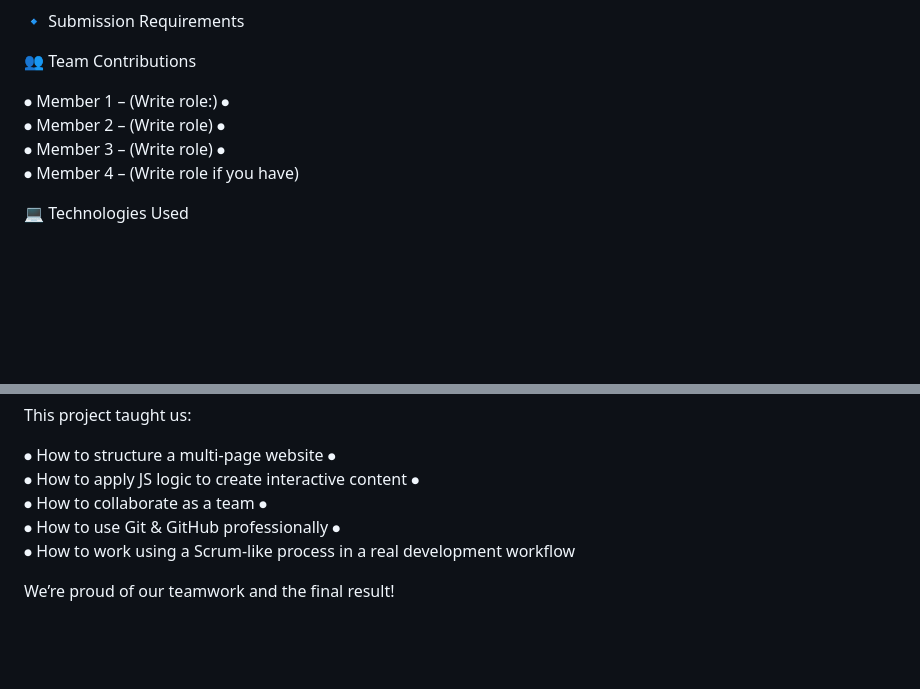
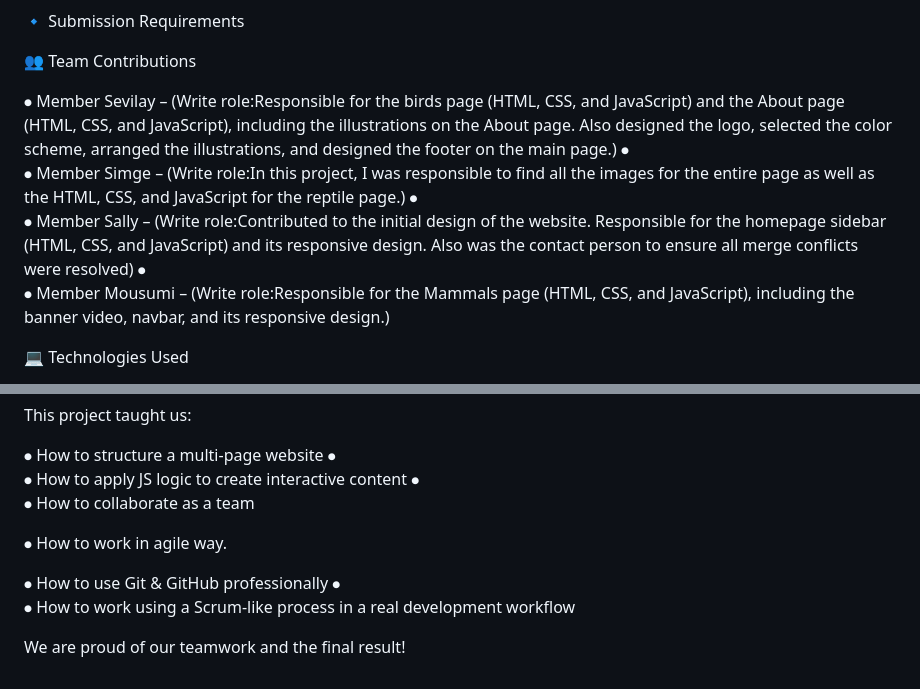
Before and after one commit to SallyResch/group5-zooAssignment, a Markdown page: README.md, 2 parts joined by grey strips. Rendered like a GitHub page; blank space fills up the shorter version.

Commit message:
add: role of each member

```diff
--- a/README.md
+++ b/README.md
@@ -144,13 +144,13 @@ Only one member can be active at a time
 
 👥 Team Contributions
 
-⦁	  Member 1 – (Write role:)
+⦁	  Member Sevilay – (Write role:Responsible for the birds page (HTML, CSS, and JavaScript) and the About page (HTML, CSS, and JavaScript), including the illustrations on the About page. Also designed the logo, selected the color scheme, arranged the illustrations, and designed the footer on the main page.)
 ⦁
-⦁	  Member 2 – (Write role)
+⦁	  Member Simge – (Write role:In this project, I was responsible to find all the images for the entire page as well as the  HTML, CSS, and JavaScript  for the reptile page.)
 ⦁
-⦁	  Member 3 – (Write role)
+⦁	  Member Sally – (Write role:Contributed to the initial design of the website. Responsible for the homepage sidebar (HTML, CSS, and JavaScript) and its responsive design. Also was the contact person to ensure all merge conflicts were resolved)
 ⦁
-⦁	  Member 4 – (Write role if you have)
+⦁	  Member Mousumi – (Write role:Responsible for the Mammals page (HTML, CSS, and JavaScript), including the banner video, navbar, and its responsive design.)
 
 
 
@@ -203,9 +203,11 @@ This project taught us:
 ⦁	  How to apply JS logic to create interactive content
 ⦁
 ⦁	  How to collaborate as a team
-⦁
+
+⦁	  How to work in agile way.
+
 ⦁	  How to use Git & GitHub professionally
 ⦁
 ⦁	  How to work using a Scrum-like process in a real development workflow
 
-We’re proud of our teamwork and the final result!
+We are proud of our teamwork and the final result!
```
